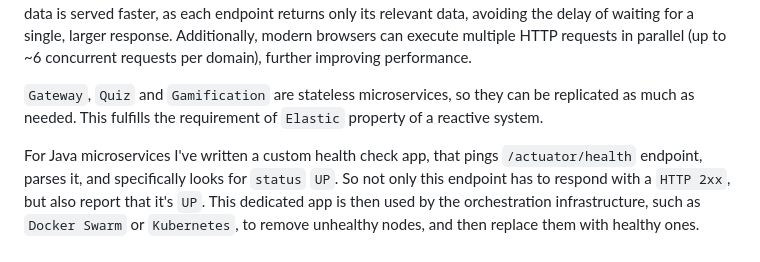
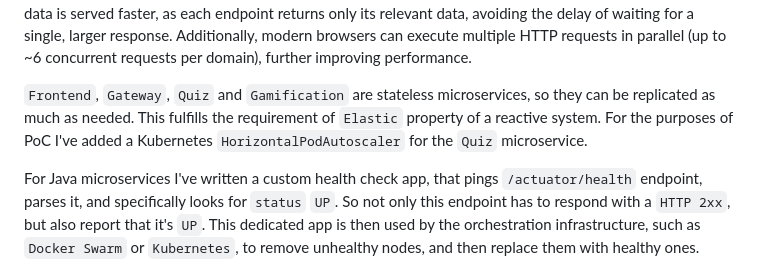
Before and after one commit to oleg-astakhov/microservices-demo, a Markdown page: README.md, the part around the change. Rendered like a GitHub page.

```diff
--- a/README.md
+++ b/README.md
@@ -71,7 +71,7 @@ Similar approach happens with a history widget. If its code is broken, then you
 
 This demonstrates and fulfills the requirement of `Resilience` (`High-Availability, HA`) of a reactive system. Additionally, behind the scenes, each widget maps to a separate REST endpoint. This is an intentional design choice that contributes to high availability. If a single HTTP request were used for all three widgets, and even one of them became unavailable, the entire request might return no data. The same issue would also occur in a server-side rendered UI. By leveraging SPA approach and decoupling the widgets into individual endpoints, we ensure better fault tolerance and resiliency. An added positive side effect is that data is served faster, as each endpoint returns only its relevant data, avoiding the delay of waiting for a single, larger response. Additionally, modern browsers can execute multiple HTTP requests in parallel (up to ~6 concurrent requests per domain), further improving performance.
 
-`Gateway`, `Quiz` and `Gamification` are stateless microservices, so they can be replicated as much as needed. This fulfills the requirement of `Elastic` property of a reactive system.
+`Frontend`, `Gateway`, `Quiz` and `Gamification` are stateless microservices, so they can be replicated as much as needed. This fulfills the requirement of `Elastic` property of a reactive system. For the purposes of PoC I've added a Kubernetes `HorizontalPodAutoscaler` for the `Quiz` microservice.
 
 For Java microservices I've written a custom health check app, that pings `/actuator/health` endpoint, parses it, and specifically looks for `status` `UP`. So not only this endpoint has to respond with a `HTTP 2xx`, but also report that it's `UP`. This dedicated app is then used by the orchestration infrastructure, such as `Docker Swarm` or `Kubernetes`, to remove unhealthy nodes, and then replace them with healthy ones.
 
```
